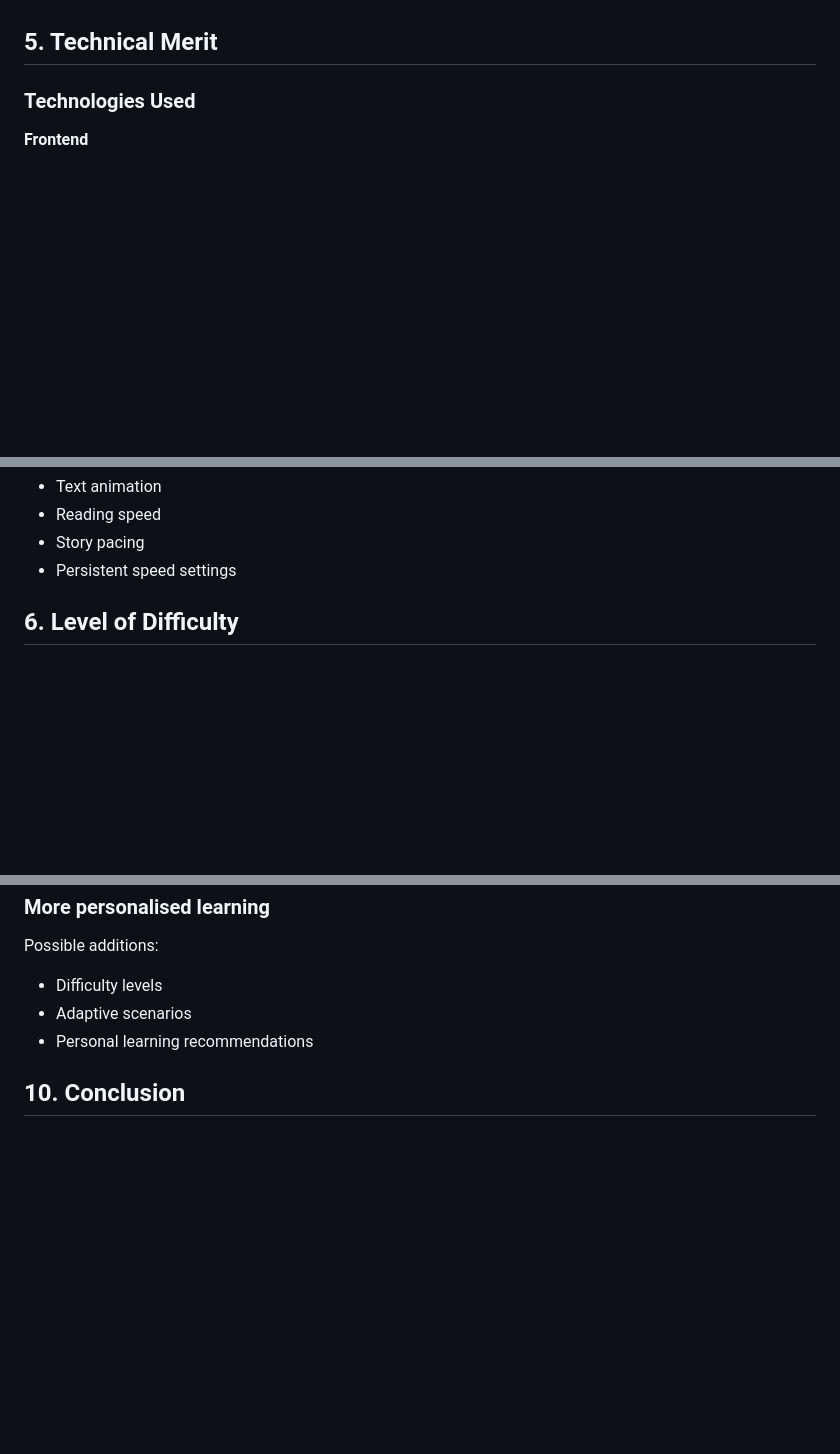
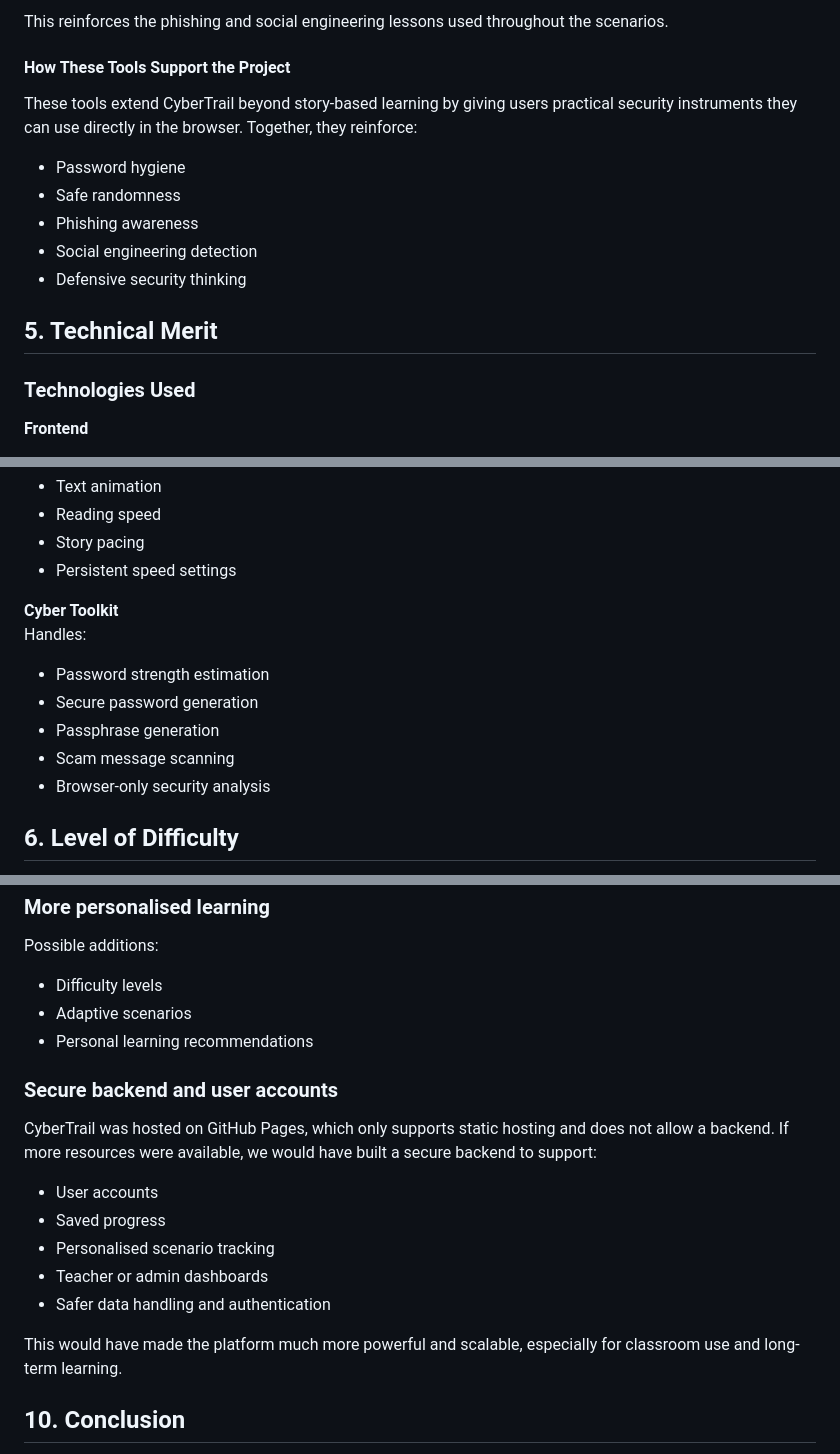
Before and after one commit to copycat77842/CyberTrail, a Markdown page: README.md, 3 parts joined by grey strips. GitHub-like rendering; blank space fills up the shorter version.

```diff
--- a/README.md
+++ b/README.md
@@ -218,3 +270,13 @@ The reading-speed controls are placed in the top-right corner for quick access,
+This reinforces the phishing and social engineering lessons used throughout the scenarios.
+
+#### How These Tools Support the Project
+These tools extend CyberTrail beyond story-based learning by giving users practical security instruments they can use directly in the browser. Together, they reinforce:
+- Password hygiene
+- Safe randomness
+- Phishing awareness
+- Social engineering detection
+- Defensive security thinking
+
 ## 5. Technical Merit
 
 ### Technologies Used
@@ -258,6 +320,15 @@ Handles:
 - Reading speed
 - Story pacing
 - Persistent speed settings
+
+
+**Cyber Toolkit**
+Handles:
+- Password strength estimation
+- Secure password generation
+- Passphrase generation
+- Scam message scanning
+- Browser-only security analysis
 
 ## 6. Level of Difficulty
 
@@ -356,6 +427,16 @@ Possible additions:
 - Adaptive scenarios
 - Personal learning recommendations
 
+### Secure backend and user accounts
+CyberTrail was hosted on GitHub Pages, which only supports static hosting and does not allow a backend. If more resources were available, we would have built a secure backend to support:
+- User accounts
+- Saved progress
+- Personalised scenario tracking
+- Teacher or admin dashboards
+- Safer data handling and authentication
+
+This would have made the platform much more powerful and scalable, especially for classroom use and long-term learning.
+
 ## 10. Conclusion
 
 CyberTrail demonstrates how cybersecurity education can become more effective through interactive storytelling and investigation.
```
Also changed, not shown: other parts of README.md (+52 -0 lines).
